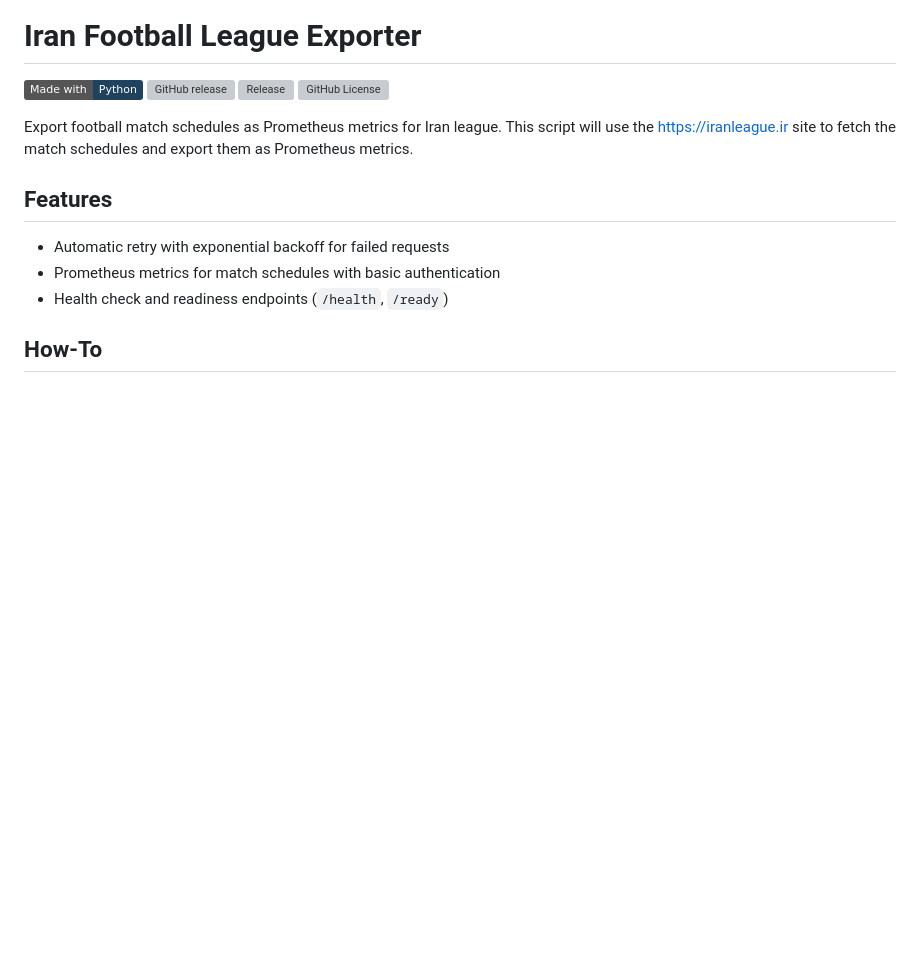
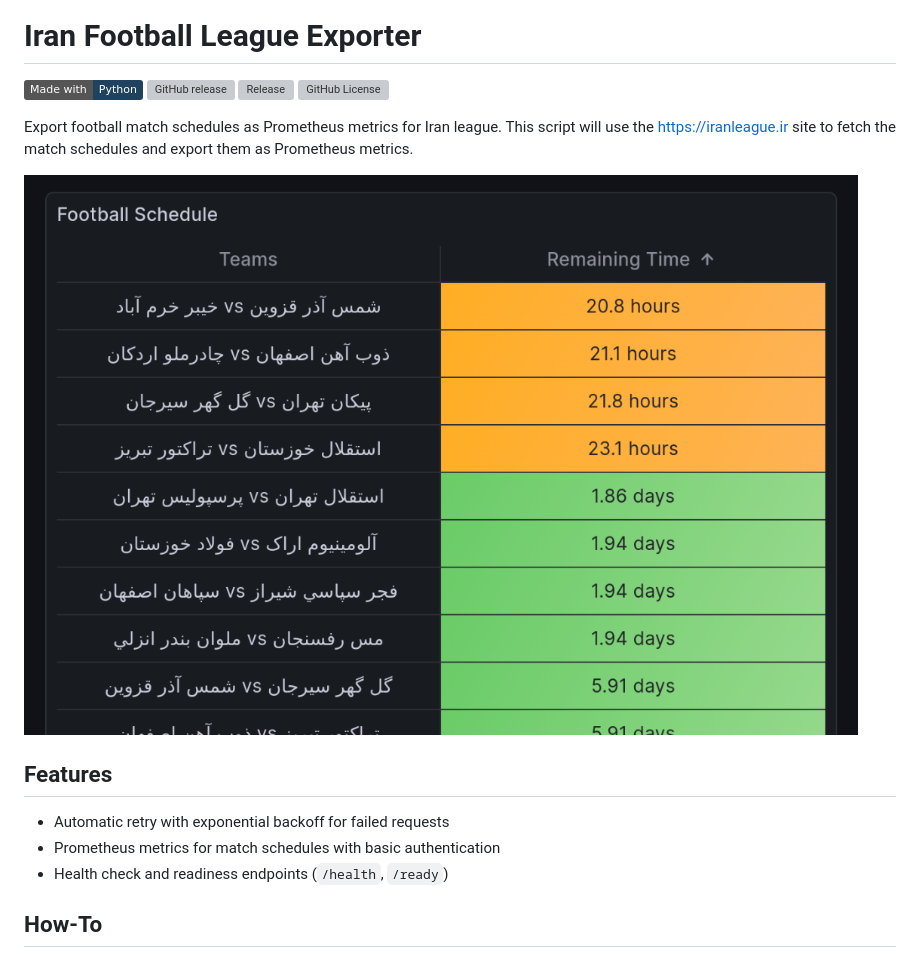
Before and after one commit to hatamiarash7/iranleague-exporter, a Markdown page: README.md, the part around the change. Rendered like a GitHub page; pictures changed too: .github/sc.png (added); badges without logos; blank space fills up the shorter version; grey boxes are pictures that could not be loaded.

Commit message:
docs: add sc

```diff
--- a/README.md
+++ b/README.md
@@ -3,6 +3,8 @@
 [![made-with-python](https://img.shields.io/badge/Made%20with-Python-1f425f.svg)](https://www.python.org/) [![GitHub release](https://img.shields.io/github/release/hatamiarash7/iranleague-exporter.svg)](https://GitHub.com/hatamiarash7/iranleague-exporter/releases/) [![Release](https://github.com/hatamiarash7/iranleague-exporter/actions/workflows/release.yml/badge.svg)](https://github.com/hatamiarash7/iranleague-exporter/actions/workflows/release.yml) ![GitHub License](https://img.shields.io/github/license/hatamiarash7/iranleague-exporter)
 
 Export football match schedules as Prometheus metrics for Iran league. This script will use the [https://iranleague.ir](https://iranleague.ir) site to fetch the match schedules and export them as Prometheus metrics.
+
+![sc](.github/sc.png)
 
 ## Features
 
```
